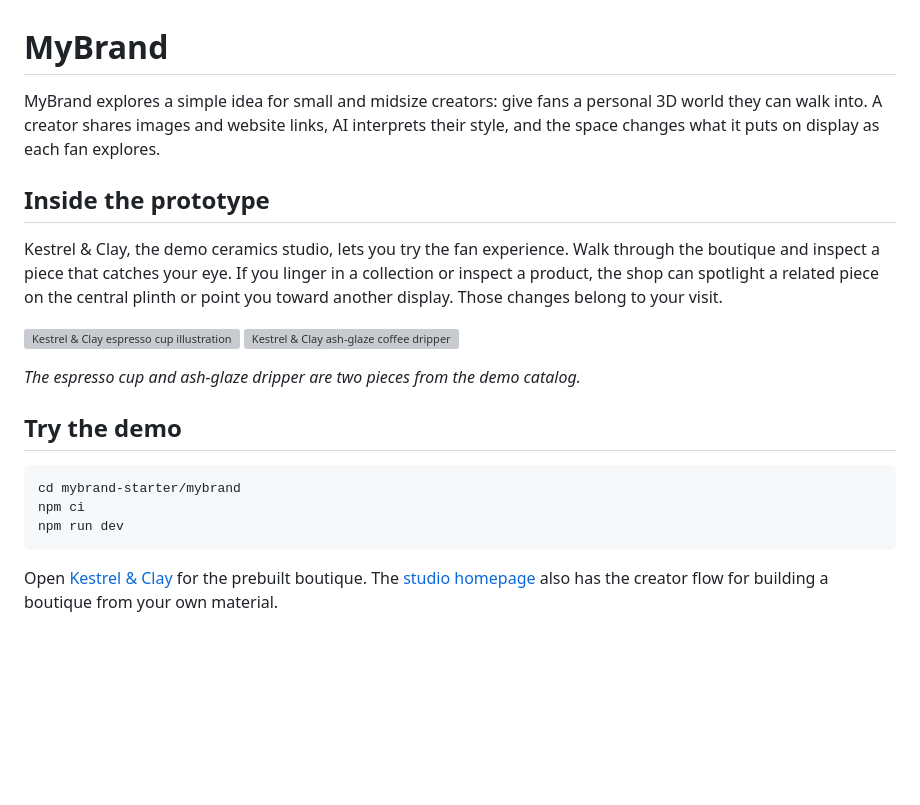
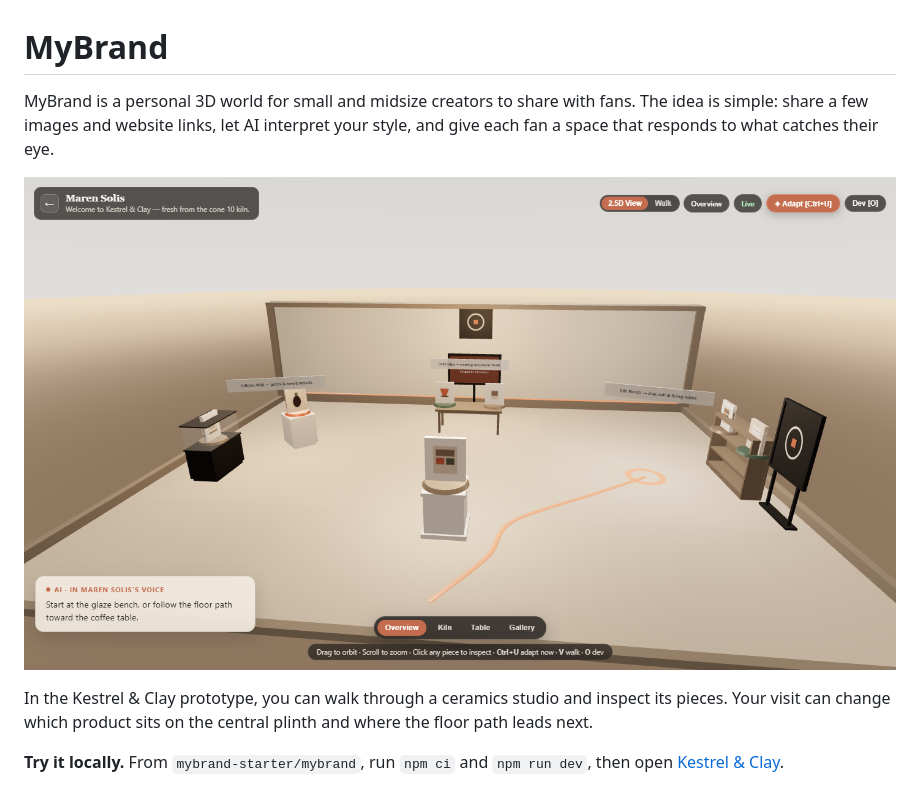
Before and after one commit to Spadeyache/gemini4_hackathon_2026_11_21, a Markdown page: README.md, the part around the change. Drawn GitHub-style; pictures changed too: docs/images/boutique.png (added); blank space fills up the shorter version; grey boxes are pictures that could not be loaded.

Commit message:
Show the running Kestrel & Clay boutique

````diff
--- a/README.md
+++ b/README.md
@@ -1,24 +1,9 @@
 # MyBrand
 
-MyBrand explores a simple idea for small and midsize creators: give fans a personal 3D world they can walk into. A creator shares images and website links, AI interprets their style, and the space changes what it puts on display as each fan explores.
+MyBrand is a personal 3D world for small and midsize creators to share with fans. The idea is simple: share a few images and website links, let AI interpret your style, and give each fan a space that responds to what catches their eye.
 
-## Inside the prototype
+![Kestrel & Clay’s 3D boutique, with a central plinth and a glowing path toward the kiln bench](docs/images/boutique.png)
 
-Kestrel & Clay, the demo ceramics studio, lets you try the fan experience. Walk through the boutique and inspect a piece that catches your eye. If you linger in a collection or inspect a product, the shop can spotlight a related piece on the central plinth or point you toward another display. Those changes belong to your visit.
+In the Kestrel & Clay prototype, you can walk through a ceramics studio and inspect its pieces. Your visit can change which product sits on the central plinth and where the floor path leads next.
 
-<p>
-  <img src="mybrand-starter/mybrand/fixtures/demo-brand/assets/p_espresso_cup.svg" width="190" alt="Kestrel &amp; Clay espresso cup illustration">
-  <img src="mybrand-starter/mybrand/fixtures/demo-brand/assets/p_ash_glaze_dripper.svg" width="190" alt="Kestrel &amp; Clay ash-glaze coffee dripper illustration">
-</p>
-
-*The espresso cup and ash-glaze dripper are two pieces from the demo catalog.*
-
-## Try the demo
-
-```sh
-cd mybrand-starter/mybrand
-npm ci
-npm run dev
-```
-
-Open [Kestrel & Clay](http://localhost:5173/b/demo-brand) for the prebuilt boutique. The [studio homepage](http://localhost:5173) also has the creator flow for building a boutique from your own material.
+**Try it locally.** From `mybrand-starter/mybrand`, run `npm ci` and `npm run dev`, then open [Kestrel & Clay](http://localhost:5173/b/demo-brand).
````
